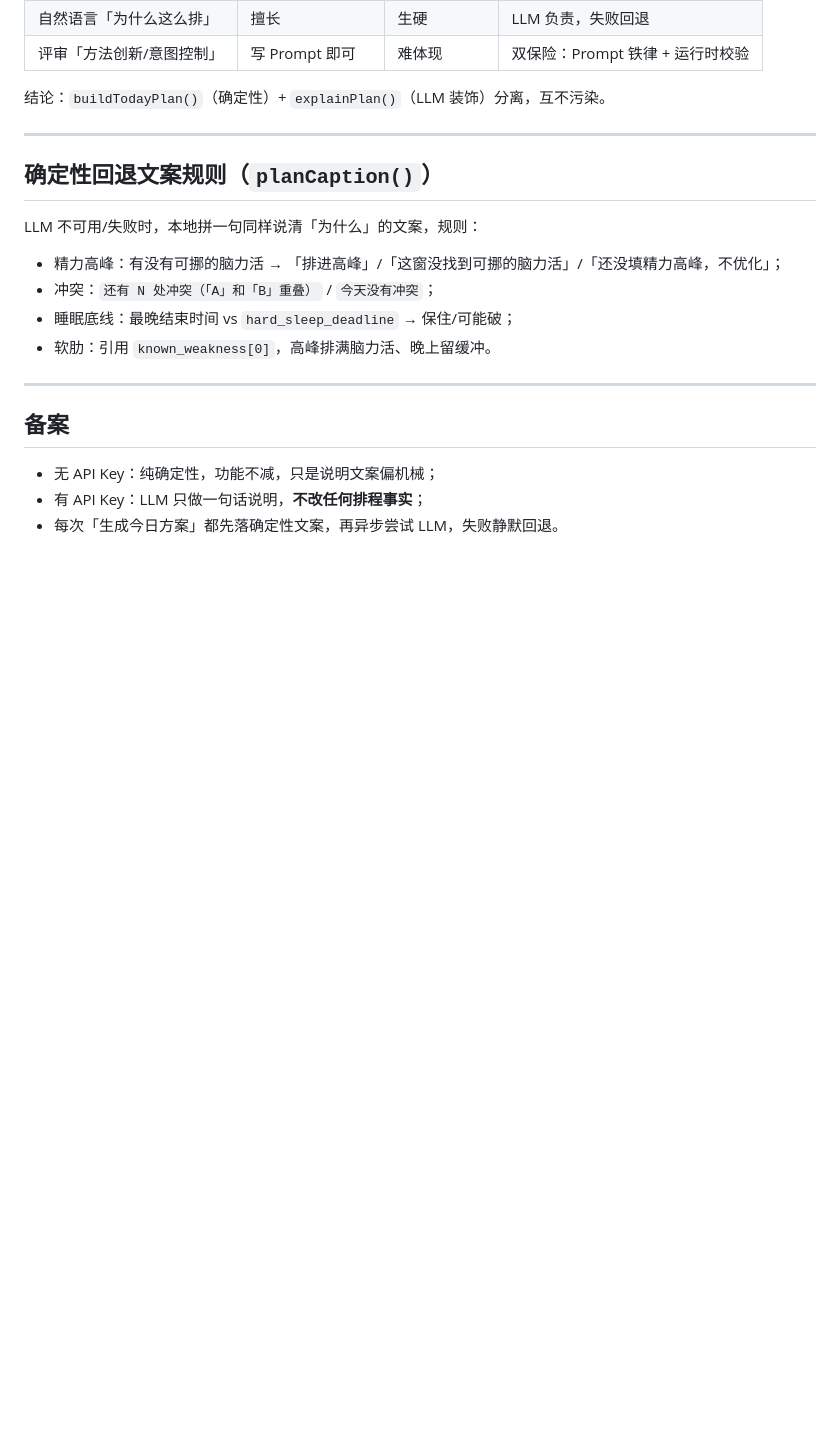
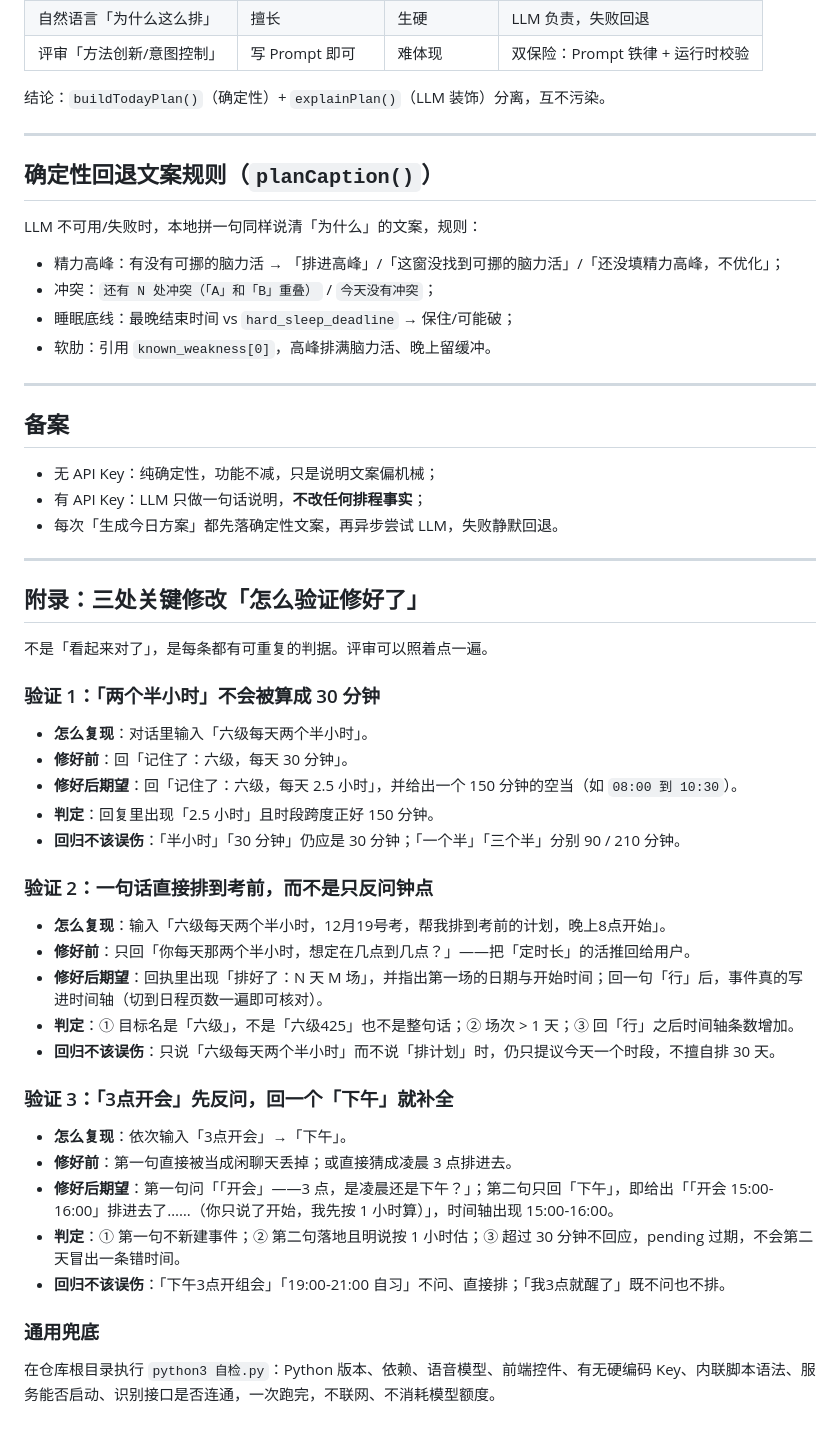
Before and after one commit to kinglucky1234/Altiora.luck, a Markdown page: AI协同对话历史.md, the part around the change. Rendered like a GitHub page; blank space fills up the shorter version.

Commit message:
docs: 三处关键修改补「怎么验证修好了」的可重复判据

```diff
--- a/AI协同对话历史.md
+++ b/AI协同对话历史.md
@@ -304,3 +304,37 @@ LLM 不可用/失败时，本地拼一句同样说清「为什么」的文案，
 - 无 API Key：纯确定性，功能不减，只是说明文案偏机械；
 - 有 API Key：LLM 只做一句话说明，**不改任何排程事实**；
 - 每次「生成今日方案」都先落确定性文案，再异步尝试 LLM，失败静默回退。
+
+---
+
+## 附录：三处关键修改「怎么验证修好了」
+
+不是「看起来对了」，是每条都有可重复的判据。评审可以照着点一遍。
+
+### 验证 1：「两个半小时」不会被算成 30 分钟
+
+- **怎么复现**：对话里输入「六级每天两个半小时」。
+- **修好前**：回「记住了：六级，每天 30 分钟」。
+- **修好后期望**：回「记住了：六级，每天 2.5 小时」，并给出一个 150 分钟的空当（如 `08:00 到 10:30`）。
+- **判定**：回复里出现「2.5 小时」且时段跨度正好 150 分钟。
+- **回归不该误伤**：「半小时」「30 分钟」仍应是 30 分钟；「一个半」「三个半」分别 90 / 210 分钟。
+
+### 验证 2：一句话直接排到考前，而不是只反问钟点
+
+- **怎么复现**：输入「六级每天两个半小时，12月19号考，帮我排到考前的计划，晚上8点开始」。
+- **修好前**：只回「你每天那两个半小时，想定在几点到几点？」——把「定时长」的活推回给用户。
+- **修好后期望**：回执里出现「排好了：N 天 M 场」，并指出第一场的日期与开始时间；回一句「行」后，事件真的写进时间轴（切到日程页数一遍即可核对）。
+- **判定**：① 目标名是「六级」，不是「六级425」也不是整句话；② 场次 > 1 天；③ 回「行」之后时间轴条数增加。
+- **回归不该误伤**：只说「六级每天两个半小时」而不说「排计划」时，仍只提议今天一个时段，不擅自排 30 天。
+
+### 验证 3：「3点开会」先反问，回一个「下午」就补全
+
+- **怎么复现**：依次输入「3点开会」→「下午」。
+- **修好前**：第一句直接被当成闲聊天丢掉；或直接猜成凌晨 3 点排进去。
+- **修好后期望**：第一句问「「开会」——3 点，是凌晨还是下午？」；第二句只回「下午」，即给出「「开会 15:00-16:00」排进去了……（你只说了开始，我先按 1 小时算）」，时间轴出现 15:00-16:00。
+- **判定**：① 第一句不新建事件；② 第二句落地且明说按 1 小时估；③ 超过 30 分钟不回应，pending 过期，不会第二天冒出一条错时间。
+- **回归不该误伤**：「下午3点开组会」「19:00-21:00 自习」不问、直接排；「我3点就醒了」既不问也不排。
+
+### 通用兜底
+
+在仓库根目录执行 `python3 自检.py`：Python 版本、依赖、语音模型、前端控件、有无硬编码 Key、内联脚本语法、服务能否启动、识别接口是否连通，一次跑完，不联网、不消耗模型额度。
```
